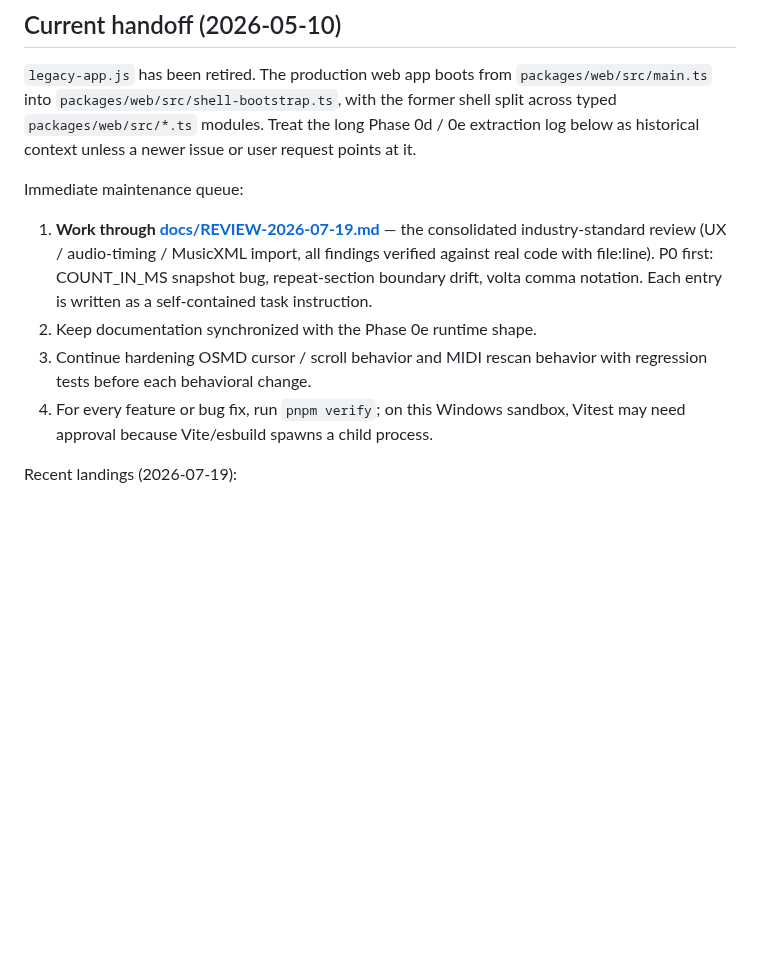
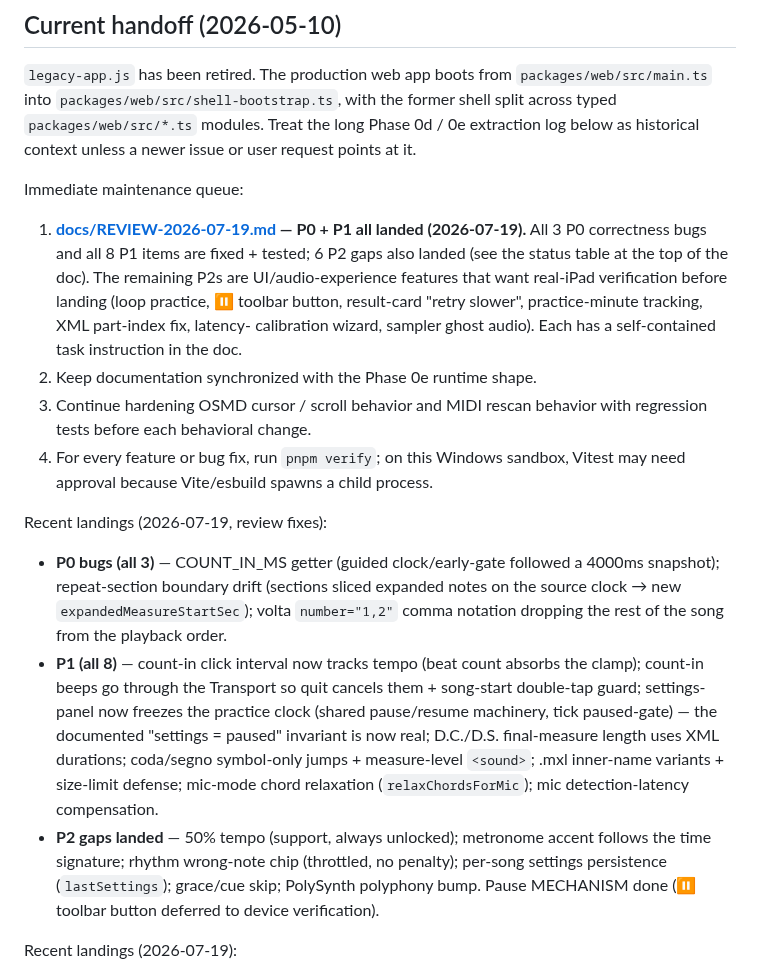
Before and after one commit to atariryuma/PianoVisualizer, a Markdown page: NEXT.md, the part around the change. GitHub-like rendering; blank space fills up the shorter version.

```diff
--- a/NEXT.md
+++ b/NEXT.md
@@ -10,16 +10,40 @@ user request points at it.
 
 Immediate maintenance queue:
 
-1. **Work through [docs/REVIEW-2026-07-19.md](docs/REVIEW-2026-07-19.md)** — the
-   consolidated industry-standard review (UX / audio-timing / MusicXML import,
-   all findings verified against real code with file:line). P0 first:
-   COUNT_IN_MS snapshot bug, repeat-section boundary drift, volta comma
-   notation. Each entry is written as a self-contained task instruction.
+1. **[docs/REVIEW-2026-07-19.md](docs/REVIEW-2026-07-19.md) — P0 + P1 all landed
+   (2026-07-19).** All 3 P0 correctness bugs and all 8 P1 items are fixed +
+   tested; 6 P2 gaps also landed (see the status table at the top of the doc).
+   The remaining P2s are UI/audio-experience features that want real-iPad
+   verification before landing (loop practice, ⏸ toolbar button, result-card
+   "retry slower", practice-minute tracking, XML part-index fix, latency-
+   calibration wizard, sampler ghost audio). Each has a self-contained task
+   instruction in the doc.
 2. Keep documentation synchronized with the Phase 0e runtime shape.
 3. Continue hardening OSMD cursor / scroll behavior and MIDI rescan behavior
    with regression tests before each behavioral change.
 4. For every feature or bug fix, run `pnpm verify`; on this Windows sandbox,
    Vitest may need approval because Vite/esbuild spawns a child process.
+
+Recent landings (2026-07-19, review fixes):
+
+- **P0 bugs (all 3)** — COUNT_IN_MS getter (guided clock/early-gate followed a
+  4000ms snapshot); repeat-section boundary drift (sections sliced expanded
+  notes on the source clock → new `expandedMeasureStartSec`); volta
+  `number="1,2"` comma notation dropping the rest of the song from the playback
+  order.
+- **P1 (all 8)** — count-in click interval now tracks tempo (beat count absorbs
+  the clamp); count-in beeps go through the Transport so quit cancels them +
+  song-start double-tap guard; settings-panel now freezes the practice clock
+  (shared pause/resume machinery, tick paused-gate) — the documented "settings =
+  paused" invariant is now real; D.C./D.S. final-measure length uses XML
+  durations; coda/segno symbol-only jumps + measure-level `<sound>`; .mxl
+  inner-name variants + size-limit defense; mic-mode chord relaxation
+  (`relaxChordsForMic`); mic detection-latency compensation.
+- **P2 gaps landed** — 50% tempo (support, always unlocked); metronome accent
+  follows the time signature; rhythm wrong-note chip (throttled, no penalty);
+  per-song settings persistence (`lastSettings`); grace/cue skip; PolySynth
+  polyphony bump. Pause MECHANISM done (⏸ toolbar button deferred to device
+  verification).
 
 Recent landings (2026-07-19):
 
```
Also changed, not shown: docs/REVIEW-2026-07-19.md (+36 -0 lines).
